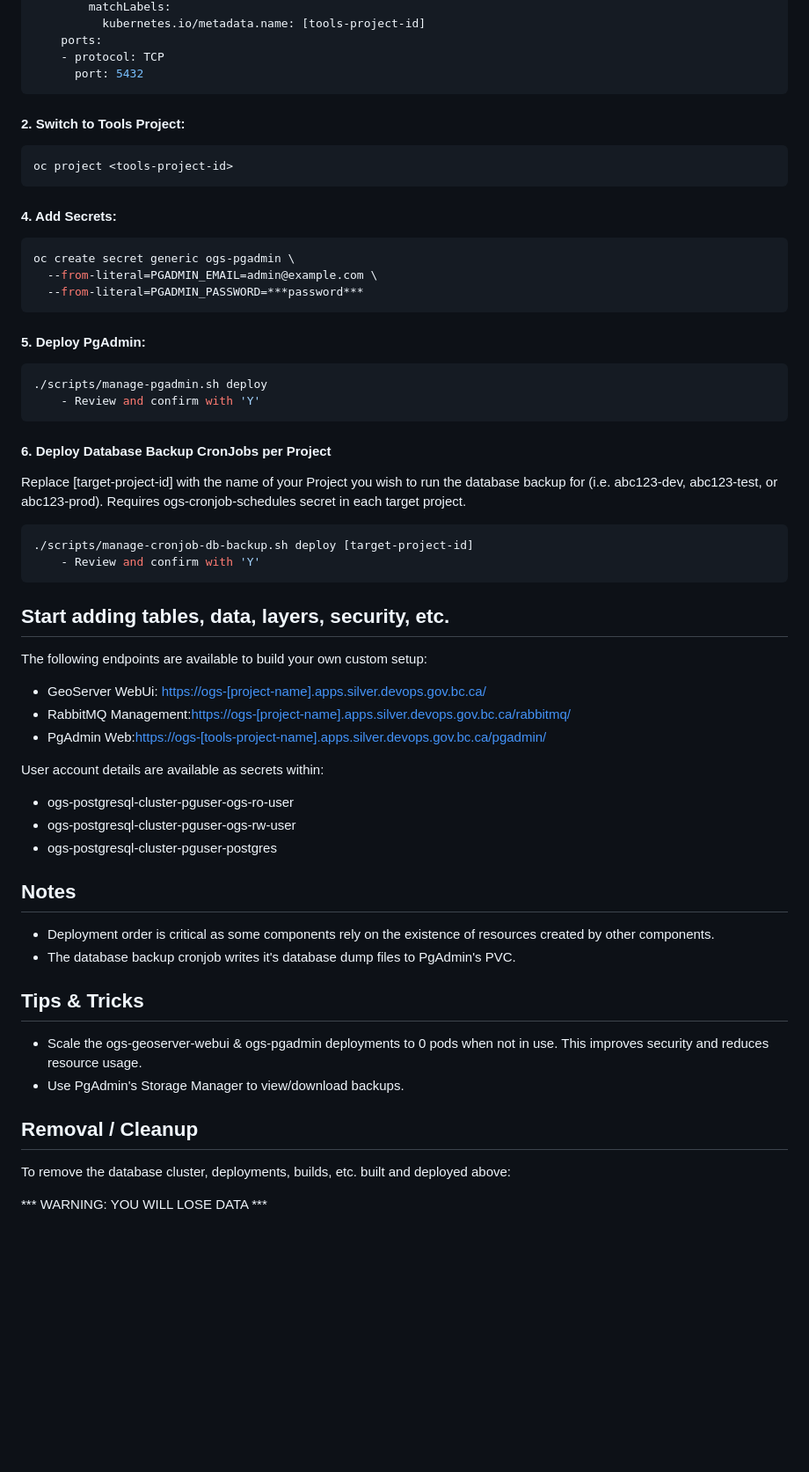
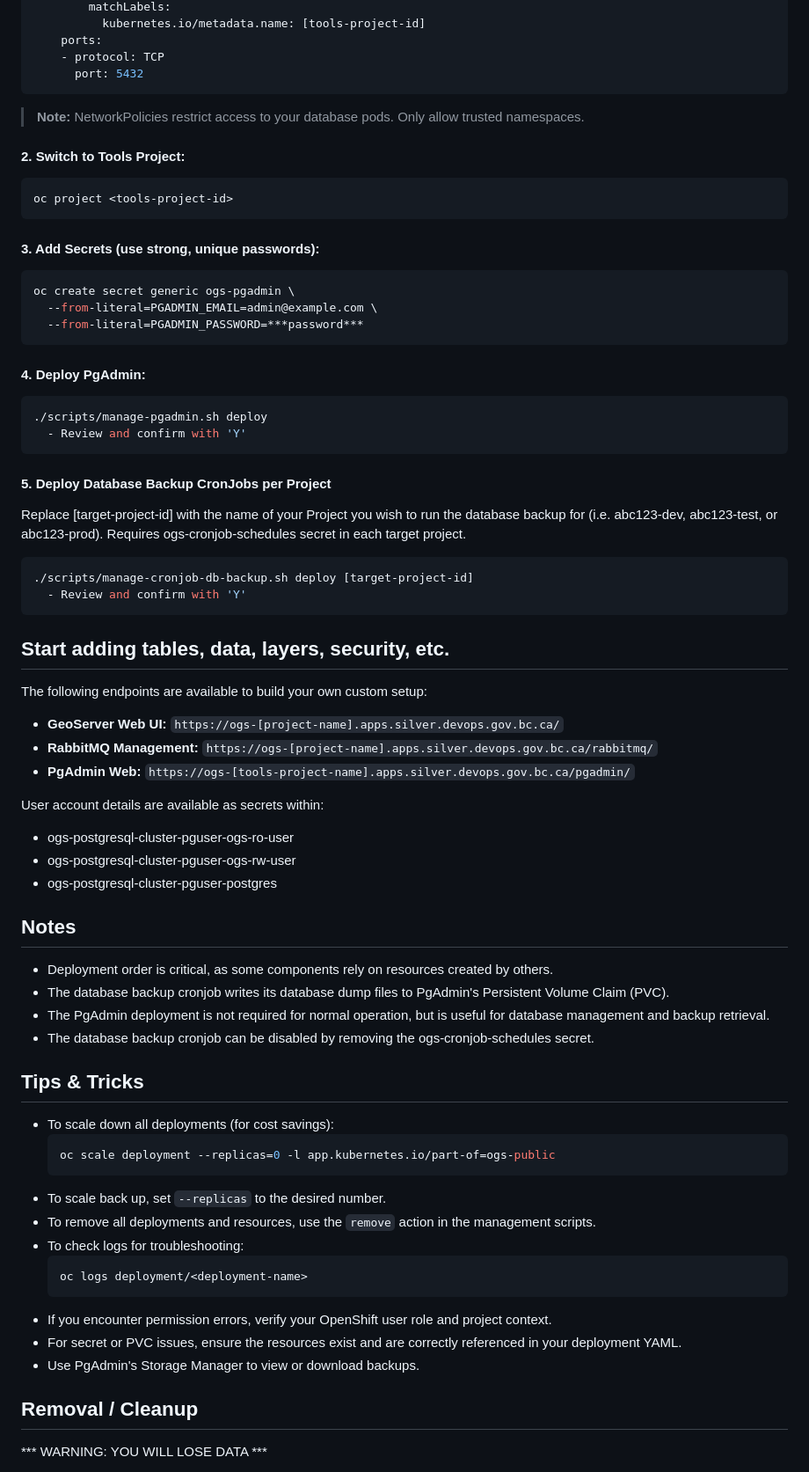
Before and after one commit to bcgov/GeoServer-Cloud, a Markdown page: README.md, the part around one of its changes. Shown at 88% size. Drawn GitHub-style; blank space fills up the shorter version.

````diff
--- a/README.md
+++ b/README.md
@@ -129,39 +131,39 @@ spec:
     - protocol: TCP
       port: 5432
 ```
+> **Note:** NetworkPolicies restrict access to your database pods. Only allow trusted namespaces.
 
 #### 2. Switch to Tools Project:
-
 ```bash
 oc project <tools-project-id>
 ```
 
-#### 4. Add Secrets:
+#### 3. Add Secrets (use strong, unique passwords):
 ```bash
 oc create secret generic ogs-pgadmin \
   --from-literal=PGADMIN_EMAIL=admin@example.com \
   --from-literal=PGADMIN_PASSWORD=***password***
 ```
 
-#### 5. Deploy PgAdmin:
+#### 4. Deploy PgAdmin:
 ```bash
 ./scripts/manage-pgadmin.sh deploy
-	- Review and confirm with 'Y'
+  - Review and confirm with 'Y'
 ```
-#### 6. Deploy Database Backup CronJobs per Project
 
+#### 5. Deploy Database Backup CronJobs per Project
 Replace [target-project-id] with the name of your Project you wish to run the database backup for (i.e. abc123-dev, abc123-test, or abc123-prod). Requires ogs-cronjob-schedules secret in each target project.
 ```bash
 ./scripts/manage-cronjob-db-backup.sh deploy [target-project-id]
-	- Review and confirm with 'Y'
+  - Review and confirm with 'Y'
 ```
 
 ## Start adding tables, data, layers, security, etc.
 
 The following endpoints are available to build your own custom setup:
-- GeoServer WebUi: <a href="https://ogs-${PROJ}.apps.silver.devops.gov.bc.ca/">https://ogs-[project-name].apps.silver.devops.gov.bc.ca/</a>
-- RabbitMQ Management:<a href="https://ogs-${PROJ}.apps.silver.devops.gov.bc.ca/rabbitmq/">https://ogs-[project-name].apps.silver.devops.gov.bc.ca/rabbitmq/</a>
-- PgAdmin Web:<a href="https://ogs-${PROJ}.apps.silver.devops.gov.bc.ca/pgadmin/">https://ogs-[tools-project-name].apps.silver.devops.gov.bc.ca/pgadmin/</a>
+- **GeoServer Web UI:** `https://ogs-[project-name].apps.silver.devops.gov.bc.ca/`
+- **RabbitMQ Management:** `https://ogs-[project-name].apps.silver.devops.gov.bc.ca/rabbitmq/`
+- **PgAdmin Web:** `https://ogs-[tools-project-name].apps.silver.devops.gov.bc.ca/pgadmin/`
 
 User account details are available as secrets within:
 - ogs-postgresql-cluster-pguser-ogs-ro-user
@@ -170,16 +172,28 @@ User account details are available as secrets within:
 
 ## Notes
 
-- Deployment order is critical as some components rely on the existence of resources created by other components.
-- The database backup cronjob writes it's database dump files to PgAdmin's PVC.
+- Deployment order is critical, as some components rely on resources created by others.
+- The database backup cronjob writes its database dump files to PgAdmin's Persistent Volume Claim (PVC).
+- The PgAdmin deployment is not required for normal operation, but is useful for database management and backup retrieval.
+- The database backup cronjob can be disabled by removing the ogs-cronjob-schedules secret.
 
 ## Tips & Tricks
 
-- Scale the ogs-geoserver-webui & ogs-pgadmin deployments to 0 pods when not in use.  This improves security and reduces resource usage.
-- Use PgAdmin's Storage Manager to view/download backups.
+- To scale down all deployments (for cost savings):
+  ```bash
+  oc scale deployment --replicas=0 -l app.kubernetes.io/part-of=ogs-public
+  ```
+- To scale back up, set `--replicas` to the desired number.
+- To remove all deployments and resources, use the `remove` action in the management scripts.
+- To check logs for troubleshooting:
+  ```bash
+  oc logs deployment/<deployment-name>
+  ```
+- If you encounter permission errors, verify your OpenShift user role and project context.
+- For secret or PVC issues, ensure the resources exist and are correctly referenced in your deployment YAML.
+- Use PgAdmin's Storage Manager to view or download backups.
 
 ## Removal / Cleanup
-To remove the database cluster, deployments, builds, etc. built and deployed above:
 
 *** WARNING:  YOU WILL LOSE DATA ***
 
````
Also changed, not shown: other parts of README.md (+38 -34 lines).
